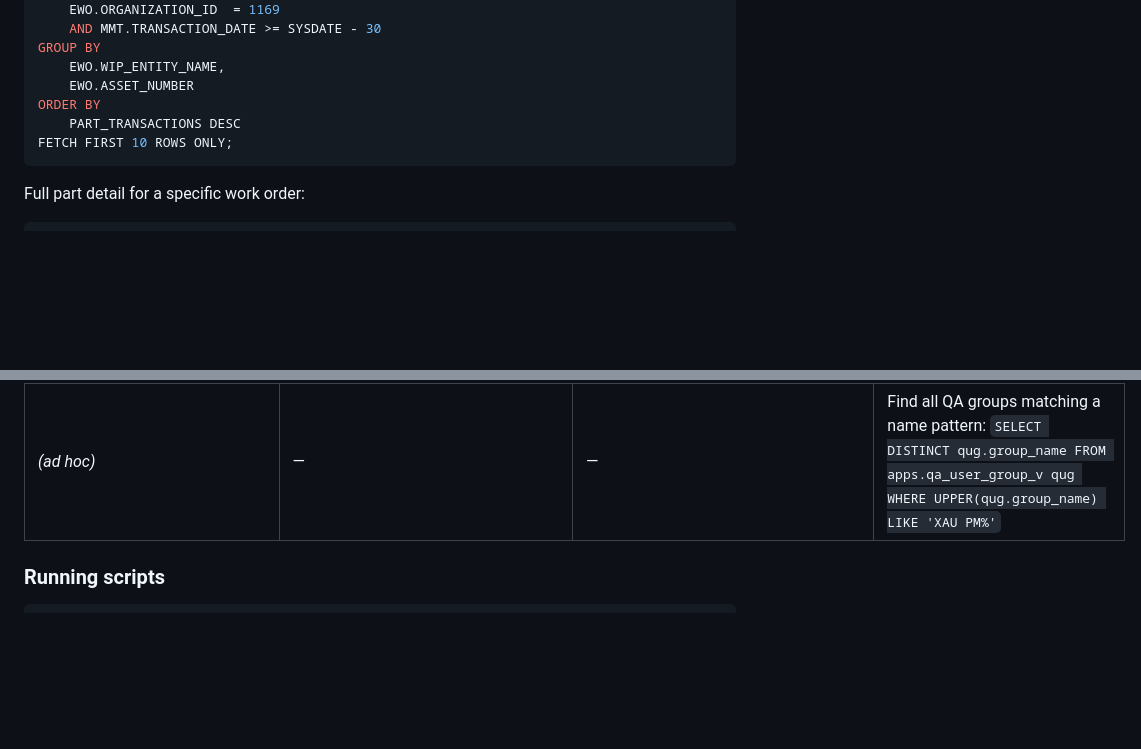
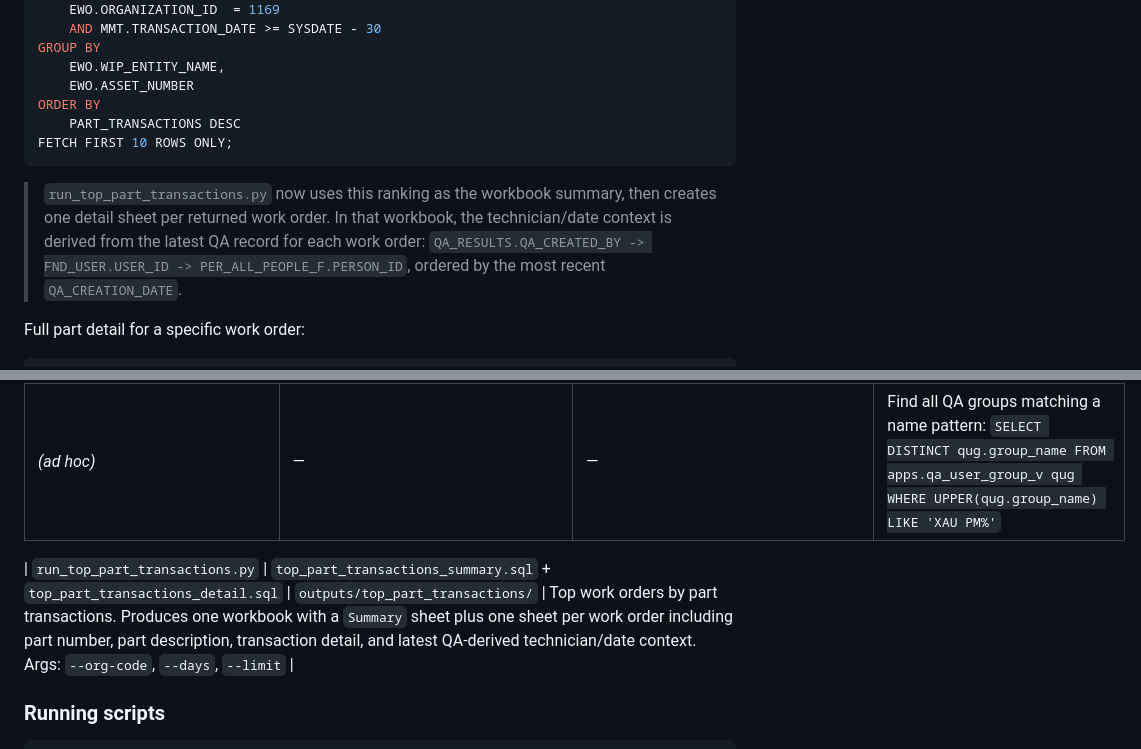
Before and after one commit to Rlemons12/orcdb, a Markdown page: orcale eam table map.md, 2 parts joined by grey strips. Drawn GitHub-style; blank space fills up the shorter version.

Commit message:
Document `run_top_part_transactions.py` script functionality and associated SQL updates in Oracle EAM table map

````diff
--- a/orcale eam table map.md
+++ b/orcale eam table map.md
@@ -578,6 +578,8 @@ ORDER BY
 FETCH FIRST 10 ROWS ONLY;
 ```
 
+> `run_top_part_transactions.py` now uses this ranking as the workbook summary, then creates one detail sheet per returned work order. In that workbook, the technician/date context is derived from the latest QA record for each work order: `QA_RESULTS.QA_CREATED_BY -> FND_USER.USER_ID -> PER_ALL_PEOPLE_F.PERSON_ID`, ordered by the most recent `QA_CREATION_DATE`.
+
 Full part detail for a specific work order:
 
 ```sql
@@ -709,6 +711,8 @@ All scripts follow the same pattern: Python runner in `scripts/`, SQL template i
 | *(ad hoc)* | — | — | QA user group membership for a single user: `SELECT fu.user_id, fu.user_name, qug.group_name, qug.status FROM apps.fnd_user fu JOIN apps.qa_user_group_v qug ON qug.user_id = fu.user_id WHERE fu.user_name = '10169062'` |
 | *(ad hoc)* | — | — | Find all QA groups matching a name pattern: `SELECT DISTINCT qug.group_name FROM apps.qa_user_group_v qug WHERE UPPER(qug.group_name) LIKE 'XAU PM%'` |
 
+| `run_top_part_transactions.py` | `top_part_transactions_summary.sql` + `top_part_transactions_detail.sql` | `outputs/top_part_transactions/` | Top work orders by part transactions. Produces one workbook with a `Summary` sheet plus one sheet per work order including part number, part description, transaction detail, and latest QA-derived technician/date context. Args: `--org-code`, `--days`, `--limit` |
+
 ### Running scripts
 
 ```powershell
````
